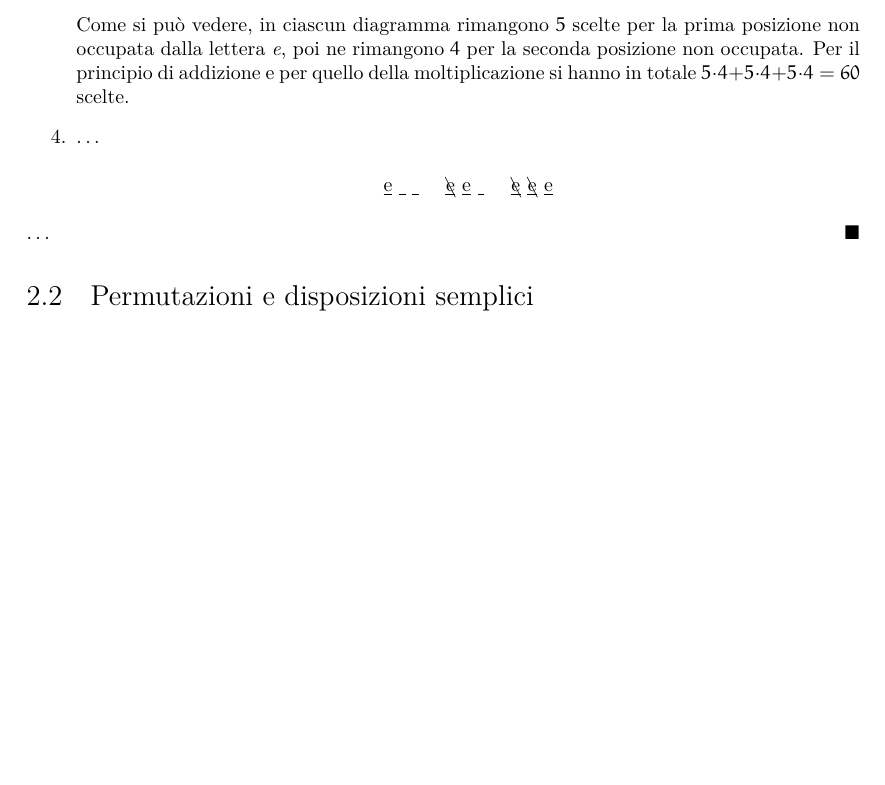
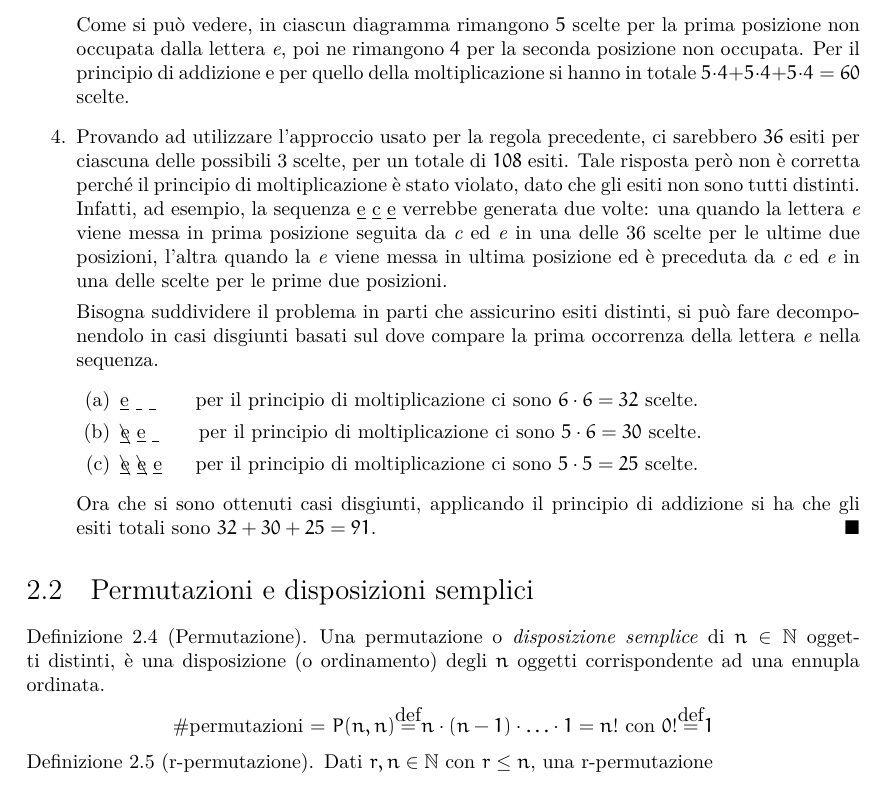
Before and after one commit to bibi-the-brave/note-matematica-discreta, a LaTeX book (discreta.tex, which reads cap/combinatoria.tex, stile/template.sty): part of page 21 of 23, cut so that both start at the same text, the shorter picture padded with empty space. Compiled offline with pdfLaTeX.

Commit message:
aggiunte disposizioni semplici

```diff
--- a/cap/combinatoria.tex
+++ b/cap/combinatoria.tex
@@ -129,17 +129,47 @@ si ha più familiarità, allora è meno probabile compiere degli errori.
 		occupata dalla lettera \emph{e}, poi ne rimangono $4$ per la seconda posizione non occupata.
 		Per il principio di addizione e per quello della moltiplicazione si hanno in totale
 		$ 5 \cdot 4 +  5 \cdot 4 +  5 \cdot 4 = 60$ scelte.
-		\item \dots
-		\begin{center}
-			\centering
-			\underline{e} \underline{ } \underline{ }
-			\quad
-			\underline{\bcancel{e}} \underline{e} \underline{ }
-			\quad
-			\underline{\bcancel{e}} \underline{\bcancel{e}} \underline{e}
-		\end{center}
+		\item Provando ad utilizzare l'approccio usato per la regola precedente, ci sarebbero $36$
+		esiti per ciascuna delle possibili 3 scelte, per un totale di $108$ esiti.
+		Tale risposta però non è corretta perché il principio di moltiplicazione è stato violato, dato
+		che gli esiti non sono tutti distinti. Infatti, ad esempio, la sequenza
+		\underline{e} \underline{c} \underline{e} verrebbe generata due volte: una quando
+		la lettera \emph{e} viene messa in prima posizione seguita da \emph{c} ed \emph{e} in
+		una delle 36 scelte per le ultime due posizioni, l'altra quando la \emph{e} viene messa
+		in ultima posizione ed è preceduta da \emph{c} ed \emph{e} in una delle scelte per le
+		prime due posizioni.
+
+		Bisogna suddividere il problema in parti che assicurino esiti distinti, si può fare
+		decomponendolo in casi disgiunti basati sul dove compare la prima occorrenza della
+		lettera \emph{e} nella sequenza.
+		\begin{enumerate}
+			\item \underline{e} \underline{ } \underline{ } \quad{ } per il principio di moltiplicazione
+			ci sono $6 \cdot 6 = 32$ scelte.
+			\item \underline{\bcancel{e}} \underline{e} \underline{ } \quad{ } per il principio di
+			moltiplicazione ci sono $5 \cdot 6 = 30$ scelte.
+			\item \underline{\bcancel{e}} \underline{\bcancel{e}} \underline{e} \quad{} per il principio
+			di moltiplicazione ci sono $5 \cdot 5 = 25$ scelte.
+		\end{enumerate}
+		Ora che si sono ottenuti casi disgiunti, applicando il principio di addizione si ha che
+		gli esiti totali sono $32 + 30 + 25 = 91$.\QEDA
 	\end{enumerate}
-	\dots
-	\QEDA
 \end{ese}
+
 \section{Permutazioni e disposizioni semplici}
+\begin{defn}[Permutazione]
+	Una permutazione o \emph{disposizione semplice} di $n \in \mathbb{N}$ oggetti distinti,
+	è una disposizione (o ordinamento) degli $n$ oggetti corrispondente ad una ennupla ordinata.
+	\begin{center}
+		\centering
+		\#{}permutazioni = $P(n,n) \eqdef n \cdot (n - 1) \cdot \ldots \cdot 1 = n!$ con $0! \eqdef 1$
+	\end{center}
+\end{defn}
+
+\begin{defn}[r-permutazione]
+	Dati $r, n \in \mathbb{N}$ con $r \leq n$, una r-permutazione %di $n$ oggetti distinti,
+	%è una disposizione (o ordinamento) degli $n$ oggetti corrispondente ad una ennupla ordinata.
+	%\begin{center}
+	%	\centering
+	%	\#{}permutazioni = $P(n,n) \eqdef n \cdot (n - 1) \cdot \ldots \cdot 1 = n!$ con $0! \eqdef 1$
+	%\end{center}
+\end{defn}
--- a/stile/template.sty
+++ b/stile/template.sty
@@ -80,4 +80,8 @@
 
 \renewcommand{\algorithmicforall}{\textbf{for each}}
 
+%sbarrare una lettera, ad esempio per semplificare una equazione
 \usepackage[makeroom]{cancel}
+
+%simbolo = con scritto def
+\newcommand\eqdef{\stackrel{\mathclap{\normalfont\mbox{def}}}{=}}
```
Also changed, not shown: discreta.pdf.
